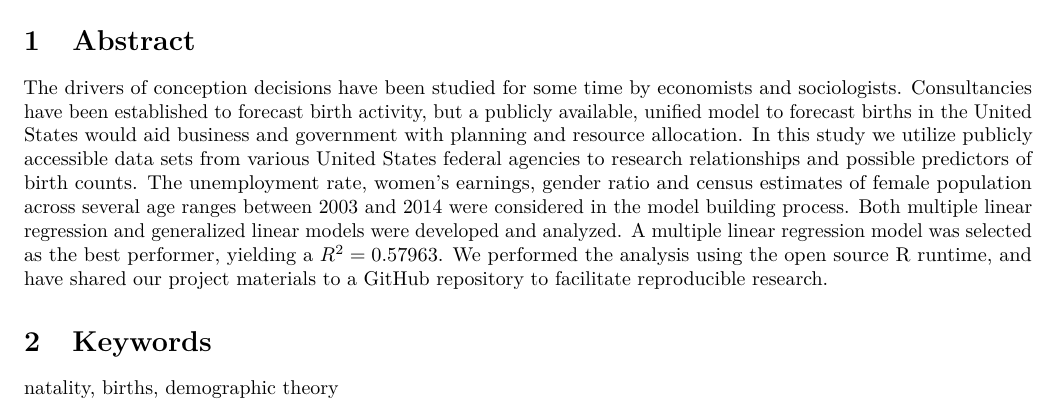
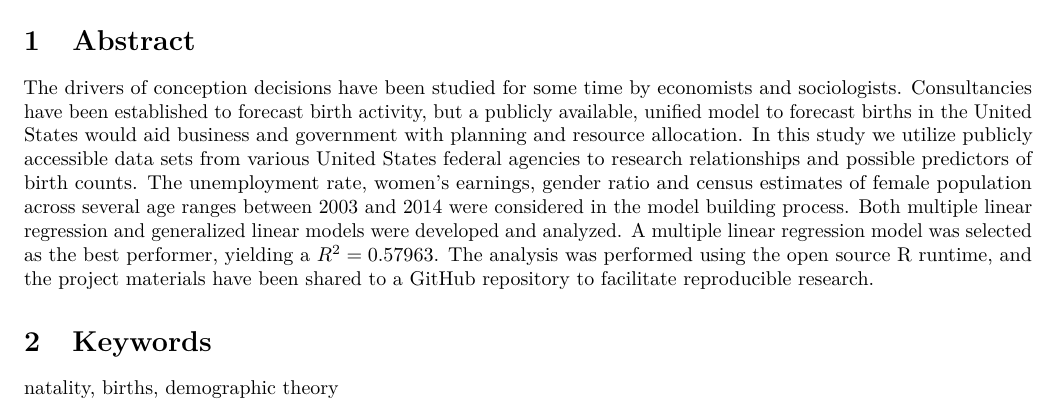
Before and after one commit to dwdii/NatalityModels, an R Markdown document (Report/DittenhaferHink-FinalProjRpt.Rmd): part of page 1 of 23, cut so that both start at the same text. Rendered offline with R 4.5, knitr and Pandoc, then LaTeX, with nearby package versions; some code elsewhere in the file could not run offline.

Commit message:
Abstract tweak

```diff
--- a/Report/DittenhaferHink-FinalProjRpt.Rmd
+++ b/Report/DittenhaferHink-FinalProjRpt.Rmd
@@ -111,7 +111,7 @@ bibGregory <- bibentry(bibtype="Article",
 
 # Abstract
 
-The drivers of conception decisions have been studied for some time by economists and sociologists. Consultancies have been established to forecast birth activity, but a publicly available, unified model to forecast births in the United States would aid business and government with planning and resource allocation. In this study we utilize publicly accessible data sets from various United States federal agencies to research relationships and possible predictors of birth counts. The unemployment rate, women’s earnings, gender ratio and census estimates of female population across several age ranges between 2003 and 2014 were considered in the model building process. Both multiple linear regression and generalized linear models were developed and analyzed.  A multiple linear regression model was selected as the best performer, yielding a \(R^2 = `r round(smLmSigLimVars$adj.r.squared, 5)`\). We performed the analysis using the open source R runtime, and have shared our project materials to a GitHub repository to facilitate reproducible research.
+The drivers of conception decisions have been studied for some time by economists and sociologists. Consultancies have been established to forecast birth activity, but a publicly available, unified model to forecast births in the United States would aid business and government with planning and resource allocation. In this study we utilize publicly accessible data sets from various United States federal agencies to research relationships and possible predictors of birth counts. The unemployment rate, women’s earnings, gender ratio and census estimates of female population across several age ranges between 2003 and 2014 were considered in the model building process. Both multiple linear regression and generalized linear models were developed and analyzed.  A multiple linear regression model was selected as the best performer, yielding a \(R^2 = `r round(smLmSigLimVars$adj.r.squared, 5)`\). The analysis was performed using the open source R runtime, and the project materials have been shared to a GitHub repository to facilitate reproducible research.
 
 # Keywords
 
```
Also changed, not shown: Report/DittenhaferHink-FinalProjRpt.pdf.
